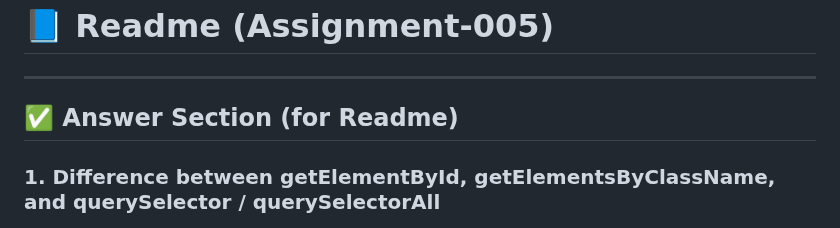
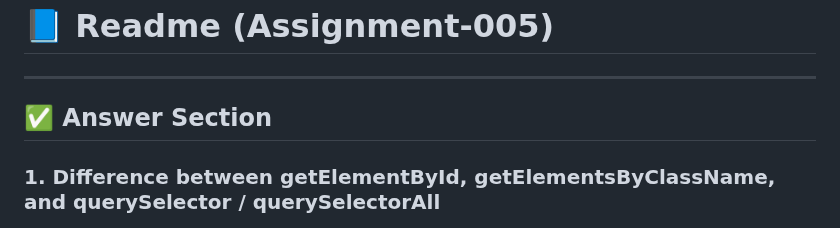
Before and after one commit to iamrupom07/Assignment-5, a Markdown page: readme.md, the part around the change. Rendered like a GitHub page.

```diff
--- a/readme.md
+++ b/readme.md
@@ -2,7 +2,7 @@
 
 ---
 
-## ✅ Answer Section (for Readme)
+## ✅ Answer Section
 
 ### 1. Difference between **getElementById, getElementsByClassName, and querySelector / querySelectorAll**
 
```
